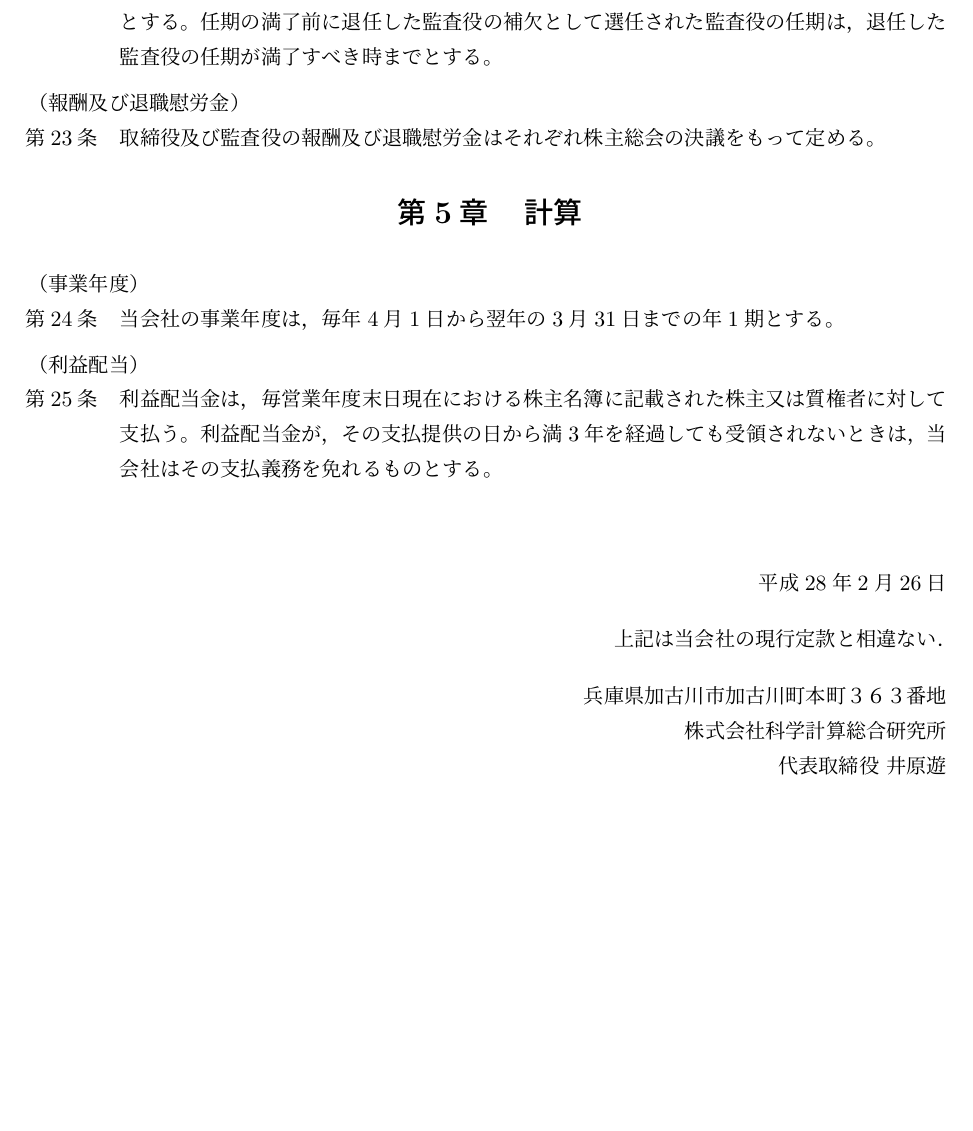
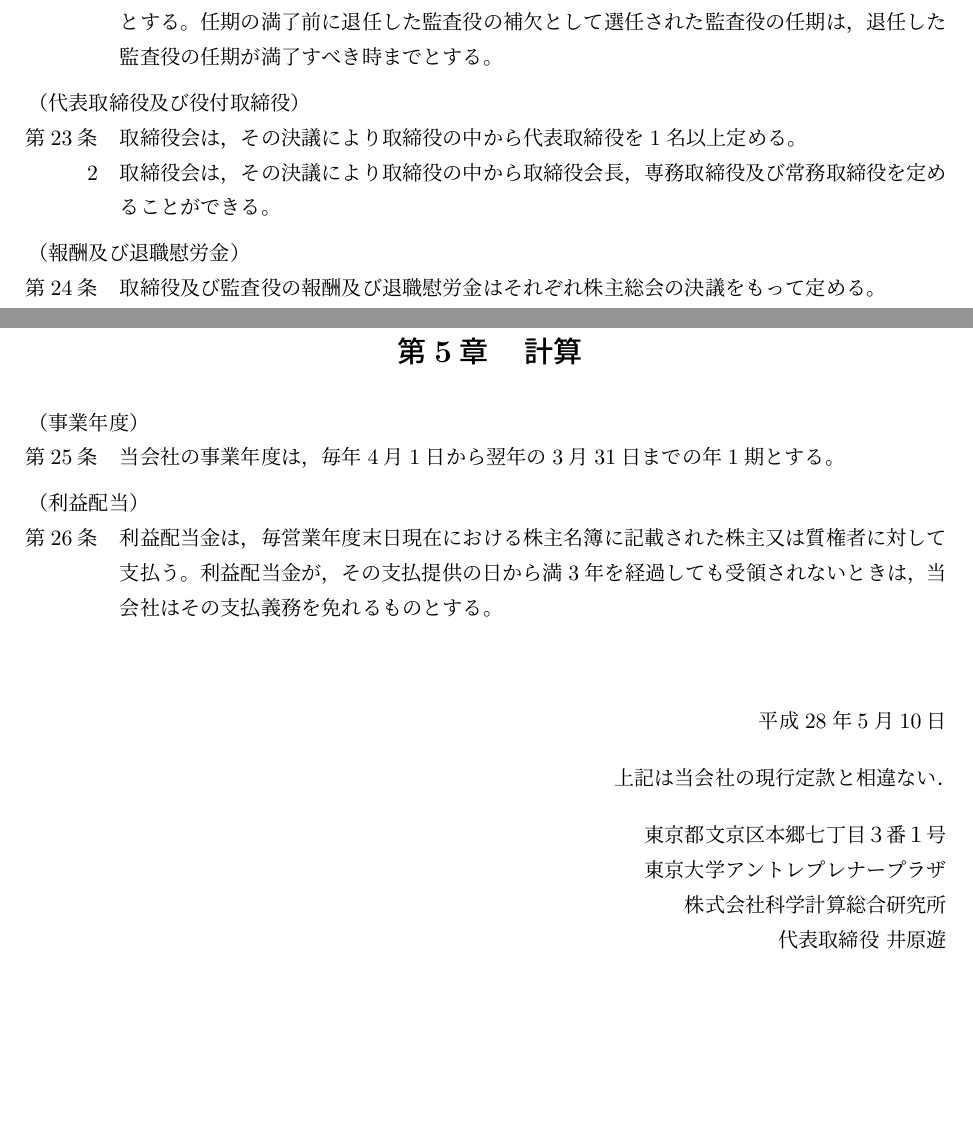
Before and after one commit to studio-mizutama/jpdoc, a LaTeX document (teikan.tex): part of page 3 of 3 before the commit and two parts of pages 3 and 4 of 4 after it, the two joined at a grey line, cut so that both start at the same text, the shorter picture padded with empty space. Compiled offline with pLaTeX and dvipdfmx.

Commit message:
平成28年5月10日  臨時株主総会による定款変更決議(商号英文表記, 議長, 代表取締役及び役付取締役)

```diff
--- a/teikan.tex
+++ b/teikan.tex
@@ -126,6 +128,10 @@
 \header{取締役及び監査役の任期}
 \item 取締役及び監査役の任期は，就任後5年内の最終の決算期に関する定時株主総会の終結の時までとする。補欠又は増員により選任された取締役は，他の取締役の任期の残存期間と同一とする。任期の満了前に退任した監査役の補欠として選任された監査役の任期は，退任した監査役の任期が満了すべき時までとする。
 
+\header{代表取締役及び役付取締役}
+\item 取締役会は，その決議により取締役の中から代表取締役を1名以上定める。
+\item[2] 取締役会は，その決議により取締役の中から取締役会長，専務取締役及び常務取締役を定めることができる。
+
 \header{報酬及び退職慰労金}
 \item 取締役及び監査役の報酬及び退職慰労金はそれぞれ株主総会の決議をもって定める。
 
@@ -145,12 +151,13 @@
 
 \vspace{20pt}
 \begin{flushright}
-平成28年2月26日\\
+平成28年5月10日\\
 \vspace{10pt}
 
 上記は当会社の現行定款と相違ない．\\
 \vspace{10pt}
-兵庫県加古川市加古川町本町３６３番地\\
+東京都文京区本郷七丁目３番１号\\
+東京大学アントレプレナープラザ\\
 株式会社科学計算総合研究所\\
 代表取締役 井原遊
 \end{flushright}
```
Also changed, not shown: teikan.tex (8 more changed lines).
